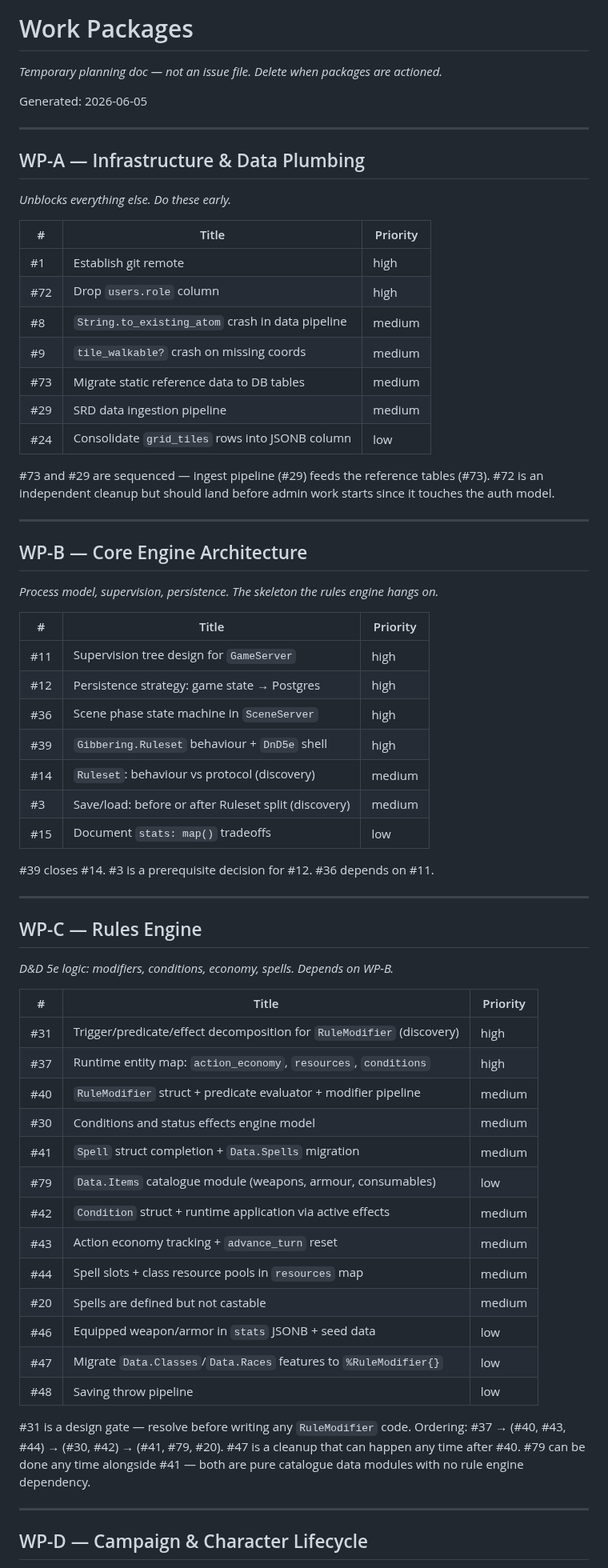
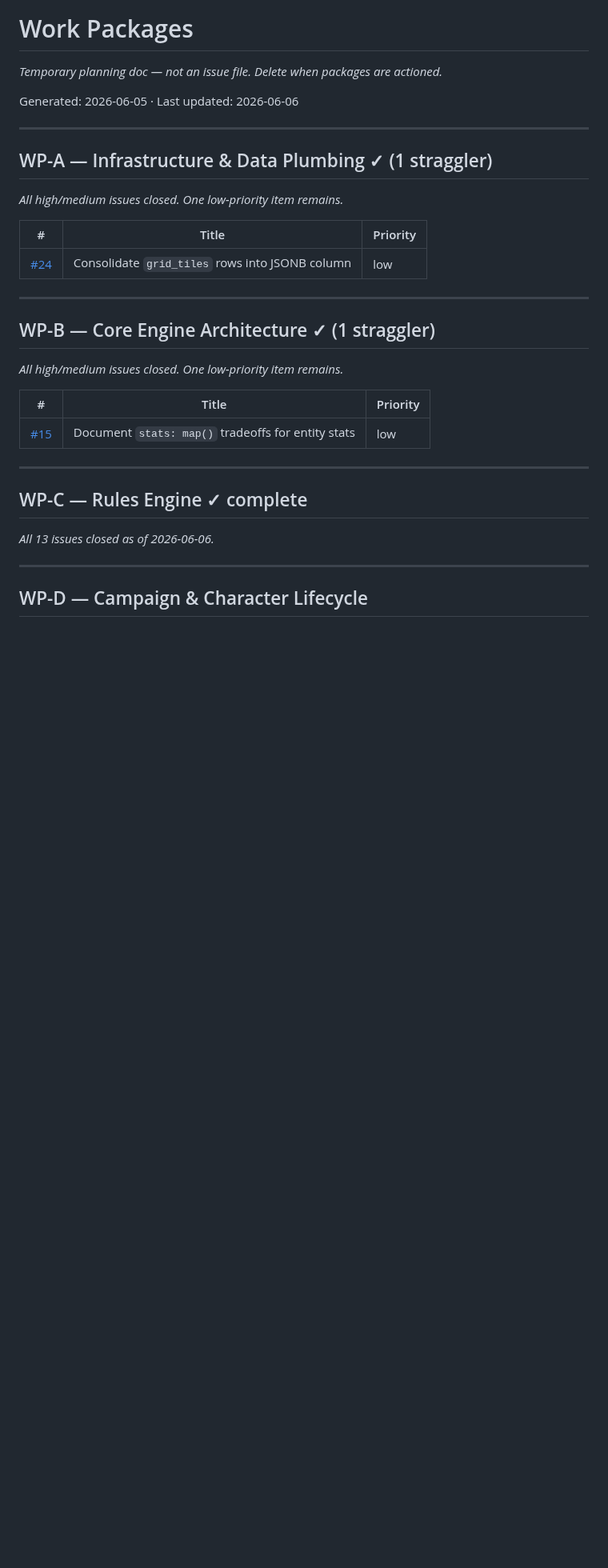
Before and after one commit to ibourlakos/phx-lv-gibbering, a Markdown page: docs/issues/work-packages.md, the part around one of its changes. Shown at 80% size. GitHub-like rendering; blank space fills up the shorter version.

```diff
--- a/docs/issues/work-packages.md
+++ b/docs/issues/work-packages.md
@@ -1,64 +1,30 @@
 # Work Packages
 _Temporary planning doc — not an issue file. Delete when packages are actioned._
 
-Generated: 2026-06-05
+Generated: 2026-06-05 · Last updated: 2026-06-06
 
 ---
 
-## WP-A — Infrastructure & Data Plumbing
-_Unblocks everything else. Do these early._
+## WP-A — Infrastructure & Data Plumbing ✓ (1 straggler)
+_All high/medium issues closed. One low-priority item remains._
 
 | # | Title | Priority |
 |---|---|---|
-| #1 | Establish git remote | high |
-| #72 | Drop `users.role` column | high |
-| #8 | `String.to_existing_atom` crash in data pipeline | medium |
-| #9 | `tile_walkable?` crash on missing coords | medium |
-| #73 | Migrate static reference data to DB tables | medium |
-| #29 | SRD data ingestion pipeline | medium |
-| #24 | Consolidate `grid_tiles` rows into JSONB column | low |
-
-#73 and #29 are sequenced — ingest pipeline (#29) feeds the reference tables (#73). #72 is an independent cleanup but should land before admin work starts since it touches the auth model.
+| [#24](024-grid-data-jsonb.md) | Consolidate `grid_tiles` rows into JSONB column | low |
 
 ---
 
-## WP-B — Core Engine Architecture
-_Process model, supervision, persistence. The skeleton the rules engine hangs on._
+## WP-B — Core Engine Architecture ✓ (1 straggler)
+_All high/medium issues closed. One low-priority item remains._
 
 | # | Title | Priority |
 |---|---|---|
-| #11 | Supervision tree design for `GameServer` | high |
-| #12 | Persistence strategy: game state → Postgres | high |
-| #36 | Scene phase state machine in `SceneServer` | high |
-| #39 | `Gibbering.Ruleset` behaviour + `DnD5e` shell | high |
-| #14 | `Ruleset`: behaviour vs protocol (discovery) | medium |
-| #3 | Save/load: before or after Ruleset split (discovery) | medium |
-| #15 | Document `stats: map()` tradeoffs | low |
-
-#39 closes #14. #3 is a prerequisite decision for #12. #36 depends on #11.
+| [#15](015-stats-map-tradeoff.md) | Document `stats: map()` tradeoffs for entity stats | low |
 
 ---
 
-## WP-C — Rules Engine
-_D&D 5e logic: modifiers, conditions, economy, spells. Depends on WP-B._
-
-| # | Title | Priority |
-|---|---|---|
-| #31 | Trigger/predicate/effect decomposition for `RuleModifier` (discovery) | high |
-| #37 | Runtime entity map: `action_economy`, `resources`, `conditions` | high |
-| #40 | `RuleModifier` struct + predicate evaluator + modifier pipeline | medium |
-| #30 | Conditions and status effects engine model | medium |
-| #41 | `Spell` struct completion + `Data.Spells` migration | medium |
-| #79 | `Data.Items` catalogue module (weapons, armour, consumables) | low |
-| #42 | `Condition` struct + runtime application via active effects | medium |
-| #43 | Action economy tracking + `advance_turn` reset | medium |
-| #44 | Spell slots + class resource pools in `resources` map | medium |
-| #20 | Spells are defined but not castable | medium |
-| #46 | Equipped weapon/armor in `stats` JSONB + seed data | low |
-| #47 | Migrate `Data.Classes`/`Data.Races` features to `%RuleModifier{}` | low |
-| #48 | Saving throw pipeline | low |
-
-#31 is a design gate — resolve before writing any `RuleModifier` code. Ordering: #37 → (#40, #43, #44) → (#30, #42) → (#41, #79, #20). #47 is a cleanup that can happen any time after #40. #79 can be done any time alongside #41 — both are pure catalogue data modules with no rule engine dependency.
+## WP-C — Rules Engine ✓ complete
+_All 13 issues closed as of 2026-06-06._
 
 ---
 
```
Also changed, not shown: other parts of docs/issues/work-packages.md (+42 -41 lines).
